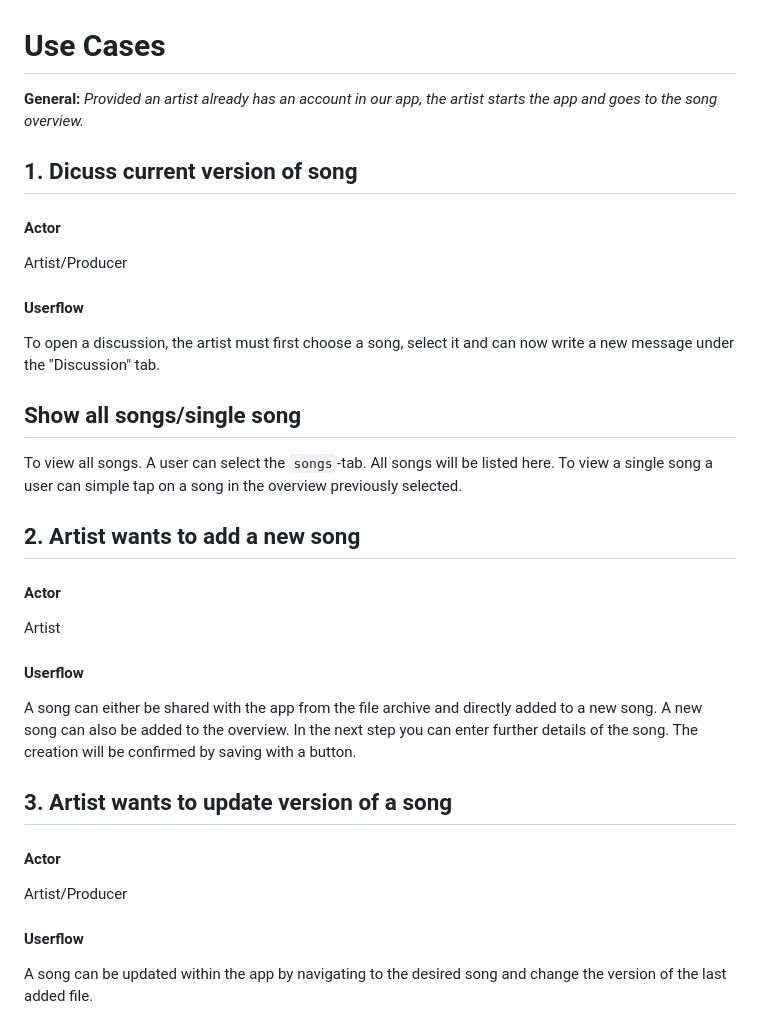
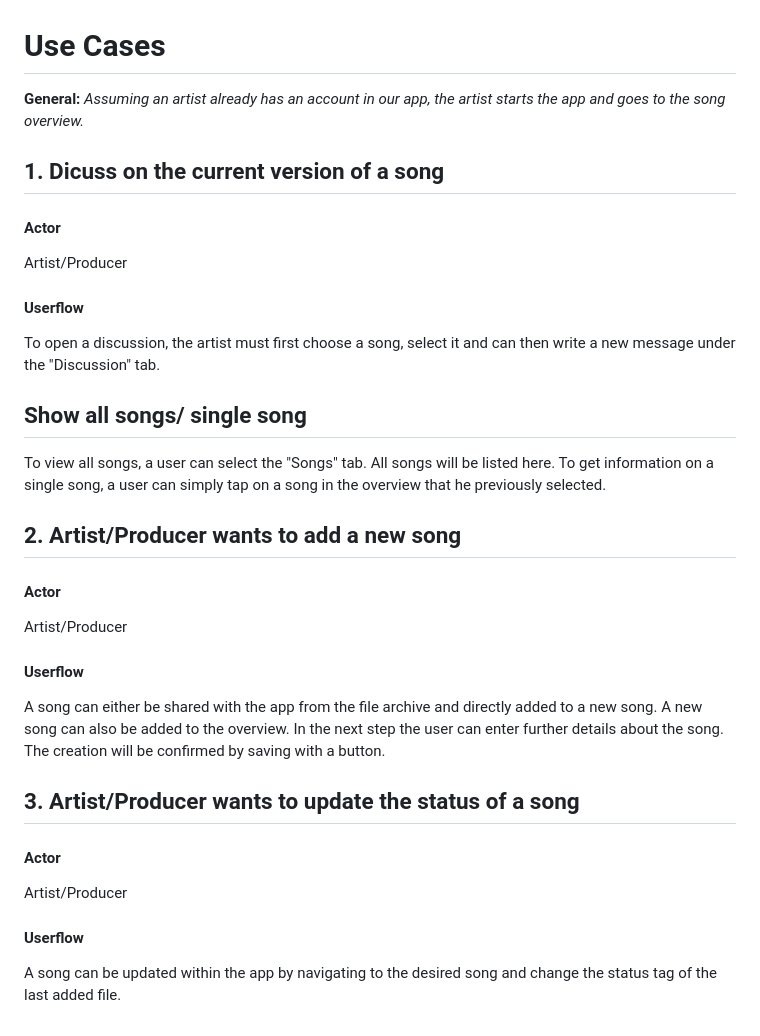
Before and after one commit to switchnollie/songhub, a Markdown page: use_cases.md, the part around the change. Drawn GitHub-style.

```diff
--- a/use_cases.md
+++ b/use_cases.md
@@ -1,31 +1,31 @@
 # Use Cases
 
-**General:** *Provided an artist already has an account in our app, the artist starts the app and goes to the song overview.*
+**General:** *Assuming an artist already has an account in our app, the artist starts the app and goes to the song overview.*
 
-## 1. Dicuss current version of song
+## 1. Dicuss on the current version of a song
 
 #### Actor
 Artist/Producer
 
 #### Userflow
-To open a discussion, the artist must first choose a song, select it and can now write a new message under the "Discussion" tab.
+To open a discussion, the artist must first choose a song, select it and can then write a new message under the "Discussion" tab.
 
-## Show all songs/single song
-To view all songs. A user can select the `songs`-tab. All songs will be listed here. To view a single song a user can simple tap on a song in the overview previously selected.
+## Show all songs/ single song
+To view all songs, a user can select the "Songs" tab. All songs will be listed here. To get information on a single song, a user can simply tap on a song in the overview that he previously selected.
 
 
-## 2. Artist wants to add a new song
-
-#### Actor
-Artist
-
-#### Userflow
-A song can either be shared with the app from the file archive and directly added to a new song. A new song can also be added to the overview. In the next step you can enter further details of the song. The creation will be confirmed by saving with a button.
-
-## 3. Artist wants to update version of a song
+## 2. Artist/Producer wants to add a new song
 
 #### Actor
 Artist/Producer
 
 #### Userflow
-A song can be updated within the app by navigating to the desired song and change the version of the last added file.
+A song can either be shared with the app from the file archive and directly added to a new song. A new song can also be added to the overview. In the next step the user can enter further details about the song. The creation will be confirmed by saving with a button.
+
+## 3. Artist/Producer wants to update the status of a song
+
+#### Actor
+Artist/Producer
+
+#### Userflow
+A song can be updated within the app by navigating to the desired song and change the status tag of the last added file.
```
Also changed, not shown: Personas.jpg (added), 2 other files.
